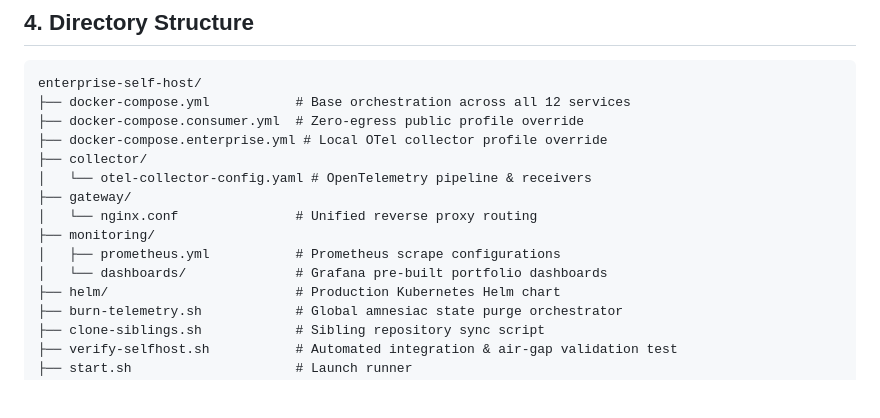
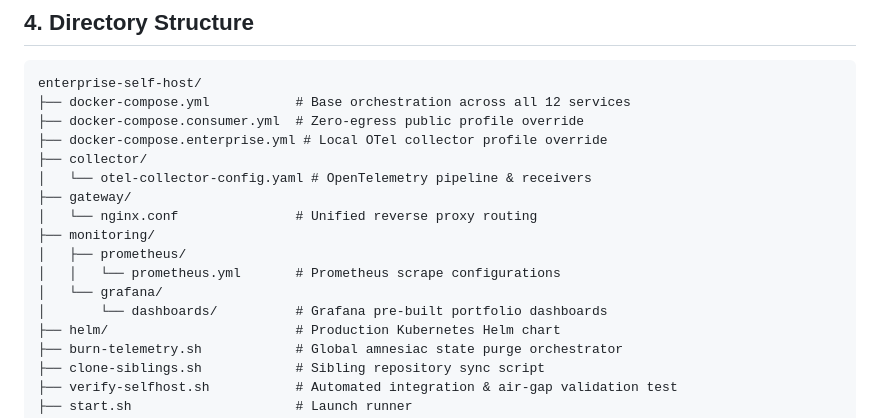
Before and after one commit to knowthankyew/enterprise-self-host, a Markdown page: docs/ARCHITECTURE.md, the part around one of its changes. GitHub-like rendering; blank space fills up the shorter version.

Commit message:
docs(arch): align monitoring and grafana dashboard paths with filesystem

```diff
--- a/docs/ARCHITECTURE.md
+++ b/docs/ARCHITECTURE.md
@@ -129,8 +129,10 @@ enterprise-self-host/
 ├── gateway/
 │   └── nginx.conf               # Unified reverse proxy routing
 ├── monitoring/
-│   ├── prometheus.yml           # Prometheus scrape configurations
-│   └── dashboards/              # Grafana pre-built portfolio dashboards
+│   ├── prometheus/
+│   │   └── prometheus.yml       # Prometheus scrape configurations
+│   └── grafana/
+│       └── dashboards/          # Grafana pre-built portfolio dashboards
 ├── helm/                        # Production Kubernetes Helm chart
 ├── burn-telemetry.sh            # Global amnesiac state purge orchestrator
 ├── clone-siblings.sh            # Sibling repository sync script
```
Also changed, not shown: other parts of docs/ARCHITECTURE.md (+2 -2 lines).
